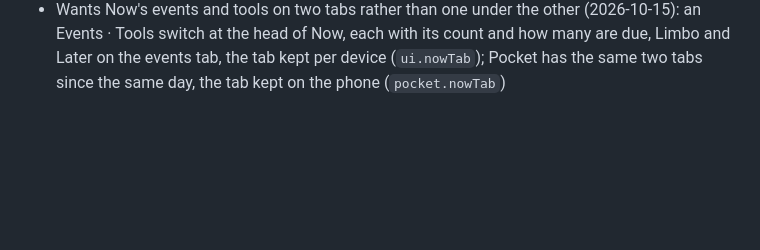
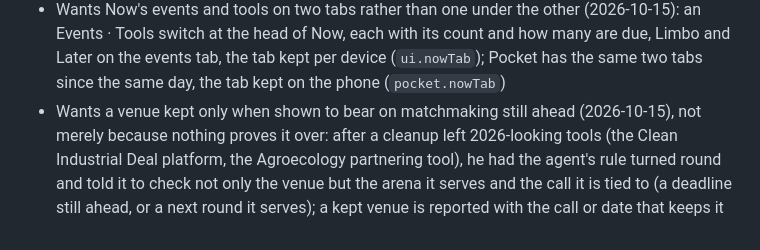
Before and after one commit to Ben-Verheven/one-app, a Markdown page: notes/semaphore-decisions.md, the part around the change. Drawn GitHub-style; blank space fills up the shorter version.

Commit message:
Notes: a venue stays only when shown to serve a call still ahead
Co-Authored-By: Claude Opus 5.5 <noreply@anthropic.com>
Claude-Session: https://claude.ai/code/session_01YL6B4AnbrhFk8h4RRdzeQq

```diff
--- a/notes/semaphore-decisions.md
+++ b/notes/semaphore-decisions.md
@@ -50,3 +50,4 @@
 - Wants the agent to look for newly published brokerage events and tools for every arena (2026-10-15): chose, of a weekly full scan, a small nightly scan, or choosing a type himself each week, the nightly scan, as the agent's own schedule rather than a second task: about ten arenas a night, active ones once a week (twice when a call is near) and frozen ones about once a month
 - Wants to mark a venue so the agent looks at that one at least (2026-10-15): an Ask agent button on the venue's panel beside Go and the stamp, lit as Agent asked until the agent has been, pressed again to take the ask back; the nightly scan takes asked venues first. Pocket does not show it
 - Wants Now's events and tools on two tabs rather than one under the other (2026-10-15): an Events · Tools switch at the head of Now, each with its count and how many are due, Limbo and Later on the events tab, the tab kept per device (`ui.nowTab`); Pocket has the same two tabs since the same day, the tab kept on the phone (`pocket.nowTab`)
+- Wants a venue kept only when shown to bear on matchmaking still ahead (2026-10-15), not merely because nothing proves it over: after a cleanup left 2026-looking tools (the Clean Industrial Deal platform, the Agroecology partnering tool), he had the agent's rule turned round and told it to check not only the venue but the arena it serves and the call it is tied to (a deadline still ahead, or a next round it serves); a kept venue is reported with the call or date that keeps it
```
